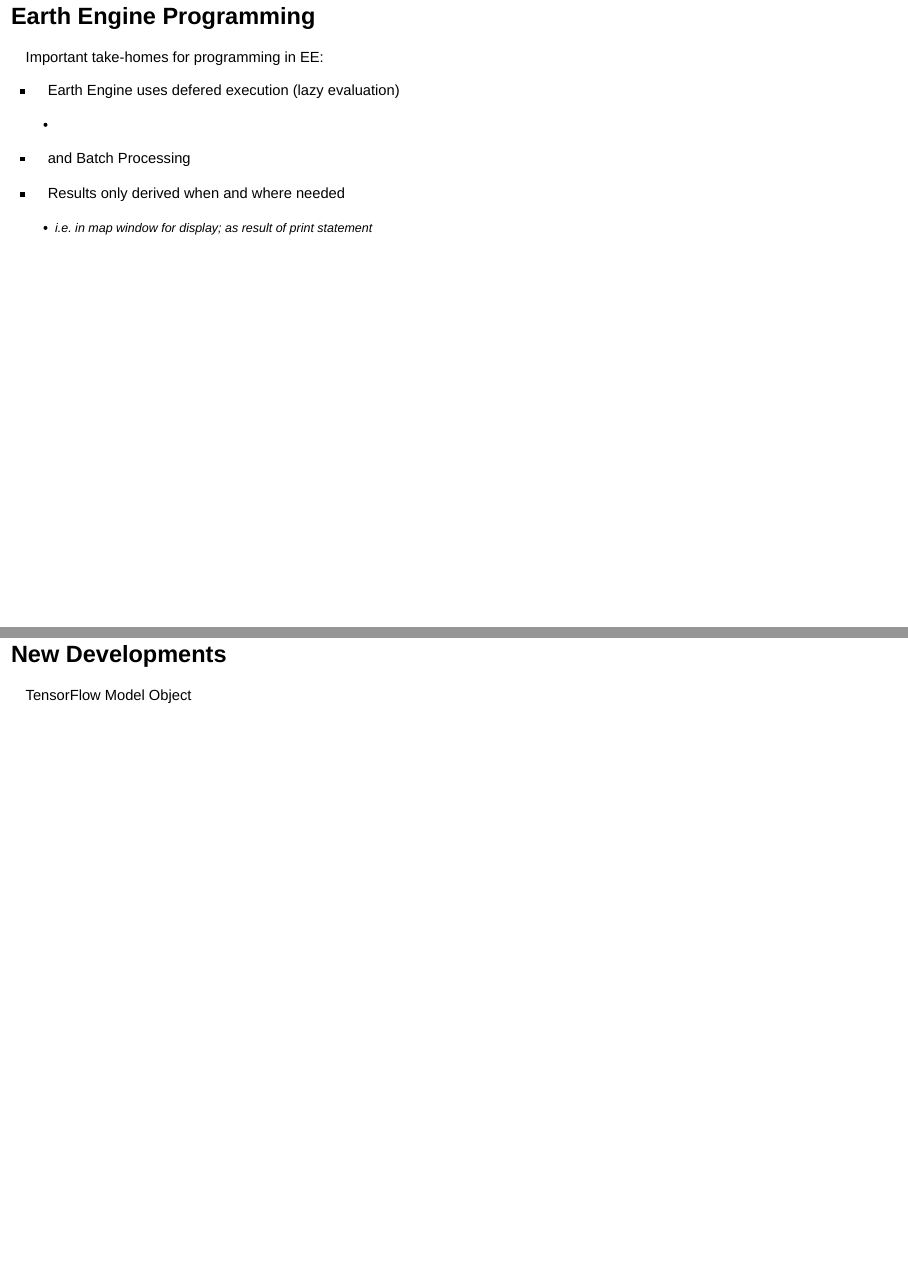
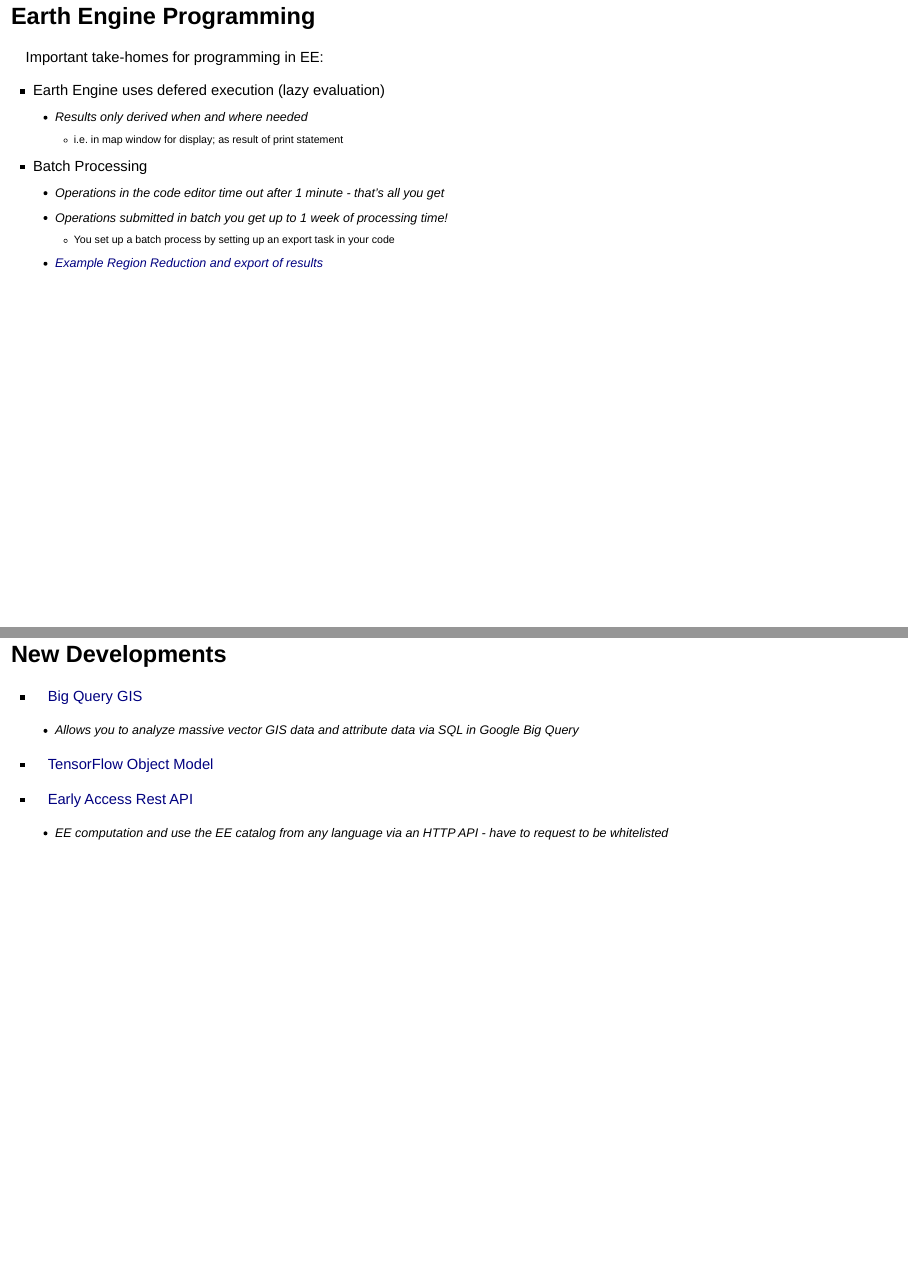
Before and after one commit to mhweber/EE-Overview, an R Markdown document (EE_Overview.Rmd): pages 30 and 39 of 41 before the commit and pages 30 and 40 of 42 after it, joined at a grey line. Rendered offline with R 4.5, knitr and Pandoc, with nearby package versions.

Commit message:
few more updates to slides

```diff
--- /dev/null
+++ b/EE take aways.txt
@@ -0,0 +1,8 @@
+Take-aways from EE Summit:
+
+- Geo for Good / EE Summit has been going I think for about 8 years now, first time combining the two into one event
+- Lots of concurrent sessions; I followed kind of a deep dive into nuts and bolts of using Earth Engine
+- Sessions on Mapping and Collections, Reducers, Import Export, the Python API, basic EE data structures, building EE Apps
+- Conference was Geo for Good so many keynotes, sessions, lightning talks not just on EE but on other Google Geo products and applications
+- Some of the new interesting stuff was BigQuery GIS and the relearse of the TensorFlow object in EE, as well as the new Early Access Rest API -
+	have to request to be whitelisted to use, but allows you to do EE computation and use the EE catalog from any language via an HTTP API
--- a/EE_Overview.Rmd
+++ b/EE_Overview.Rmd
@@ -280,11 +282,13 @@
 Important take-homes for programming in EE:
 
 - Earth Engine uses defered execution (lazy evaluation)
-   +
-- and Batch Processing
-
-- Results only derived when and where needed
-     * i.e. in map window for display; as result of print statement
+   + Results only derived when and where needed
+      * i.e. in map window for display; as result of print statement
+- Batch Processing
+   + Operations in the code editor time out after 1 minute - that's all you get
+   + Operations submitted in batch you get up to 1 week of processing time!
+      * You set up a batch process by setting up an export task in your code
+   + [Example Region Reduction and export of results](https://code.earthengine.google.com/782cd752d90155ca11b661f4b4cbbf77)
 
 ## Next Steps in EE Programming
 
@@ -348,10 +363,21 @@
 - Example 2: [NDVI Explorer](https://mweber36.users.earthengine.app/view/ndvi-explorer)
 
 ## New Developments
-Big Query
 
-## New Developments
-TensorFlow Model Object
+- [Big Query GIS](https://cloud.google.com/bigquery/docs/gis-intro)
+   * Allows you to analyze massive vector GIS data and attribute data via SQL in Google Big Query
+
+- [TensorFlow Object Model](https://developers.google.com/earth-engine/tensorflow)
+
+- [Early Access Rest API](https://docs.google.com/presentation/d/1vQynmRLKwE8o2DTVa5CuiyCyDNZul_w0dQP9M1IF6Mw/edit#slide=id.g5d4a909b46_1_18)
+   * EE computation and use the EE catalog from any language via an HTTP API - have to request to be whitelisted
+
+
+
+
+
+
+
 
 ## Personal and public assets
 - [Requests](https://developers.google.com/earth-engine/help#dataset-requests)
```
Also changed, not shown: EE_Overview.Rmd (14 more changed lines).
